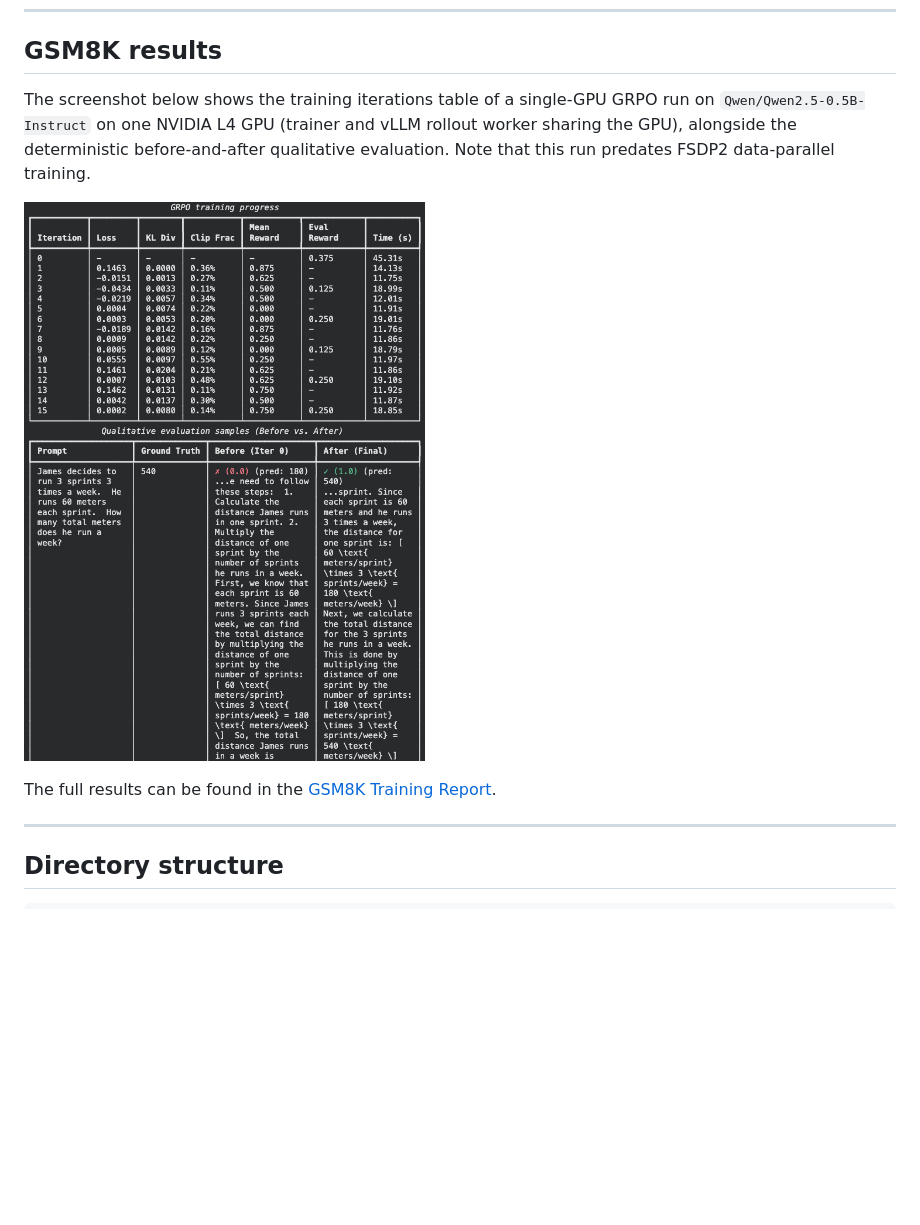
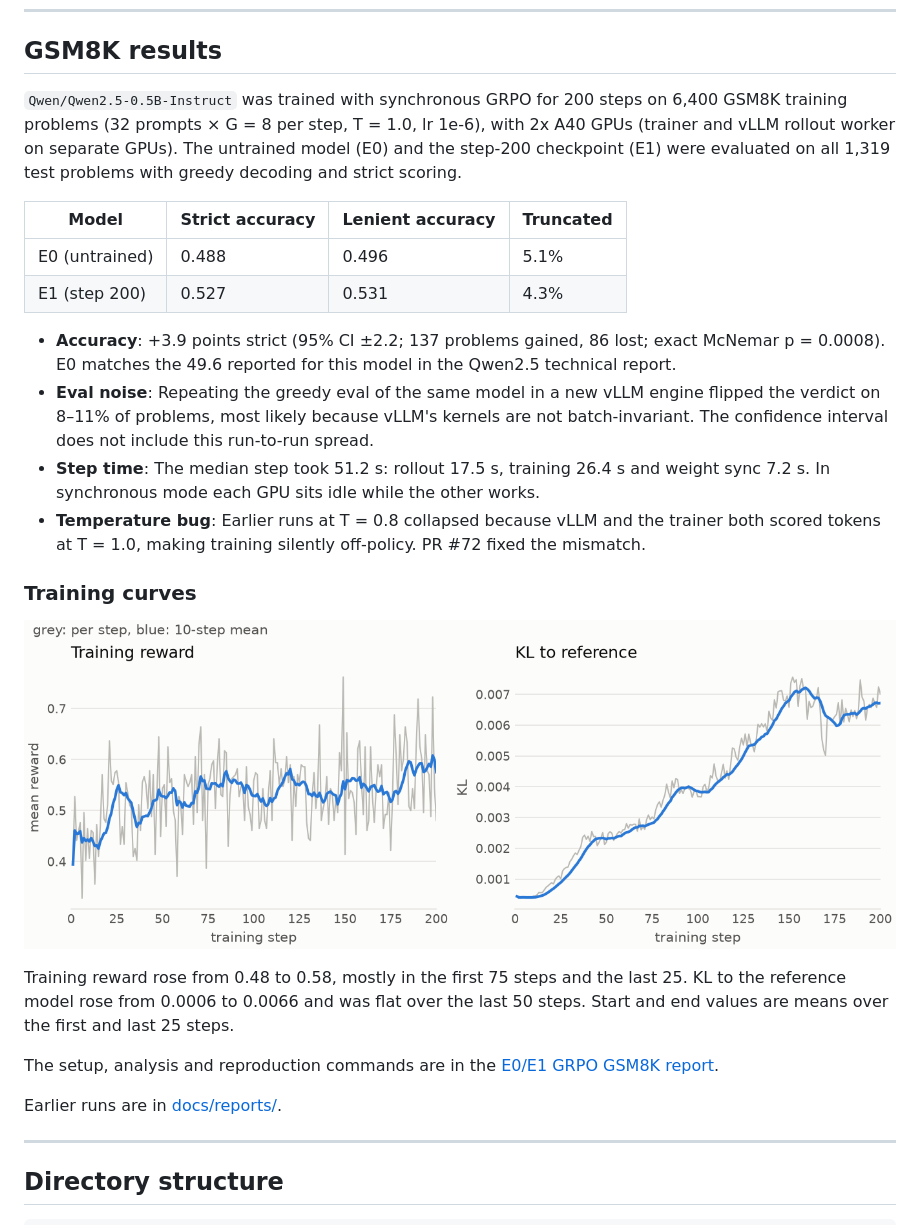
Before and after one commit to firnlabs/vrollout, a Markdown page: README.md, the part around the change. GitHub-like rendering; pictures changed too: docs/reports/2026-11-06-e0-e1-grpo-gsm8k/e1-summary.png (added); blank space fills up the shorter version.

```diff
--- a/README.md
+++ b/README.md
@@ -130,11 +130,34 @@ Below are the benchmarking results from 2x T4 GPU accelerators in Kaggle Noteboo
 
 ## GSM8K results
 
-The screenshot below shows the training iterations table of a single-GPU GRPO run on `Qwen/Qwen2.5-0.5B-Instruct` on one NVIDIA L4 GPU (trainer and vLLM rollout worker sharing the GPU), alongside the deterministic before-and-after qualitative evaluation. Note that this run predates FSDP2 data-parallel training.
+`Qwen/Qwen2.5-0.5B-Instruct` was trained with synchronous GRPO for 200 steps on 6,400 GSM8K training problems (32 prompts × G = 8 per step, T = 1.0, lr 1e-6), with 2x A40 GPUs (trainer and vLLM rollout worker on separate GPUs).
+The untrained model (E0) and the step-200 checkpoint (E1) were evaluated on all 1,319 test problems with greedy decoding and strict scoring.
 
-![vRollout GRPO Training Progress and Qualitative Evaluation](docs/reports/2026-10-21-grpo-gsm8k-l4/gsm8k-training-eval.png)
+| Model | Strict accuracy | Lenient accuracy | Truncated |
+| --- | --- | --- | --- |
+| E0 (untrained) | 0.488 | 0.496 | 5.1% |
+| E1 (step 200) | 0.527 | 0.531 | 4.3% |
 
-The full results can be found in the [GSM8K Training Report](docs/reports/2026-10-21-grpo-gsm8k-l4/gsm8k-training-report.md).
+- **Accuracy**: +3.9 points strict (95% CI ±2.2; 137 problems gained, 86 lost; exact McNemar p = 0.0008).
+  E0 matches the 49.6 reported for this model in the Qwen2.5 technical report.
+- **Eval noise**: Repeating the greedy eval of the same model in a new vLLM engine flipped the verdict on 8–11% of problems, most likely because vLLM's kernels are not batch-invariant.
+  The confidence interval does not include this run-to-run spread.
+- **Step time**: The median step took 51.2 s: rollout 17.5 s, training 26.4 s and weight sync 7.2 s.
+  In synchronous mode each GPU sits idle while the other works.
+- **Temperature bug**: Earlier runs at T = 0.8 collapsed because vLLM and the trainer both scored tokens at T = 1.0, making training silently off-policy.
+  PR #72 fixed the mismatch.
+
+### Training curves
+
+![E1 training reward and KL to the reference model over 200 GRPO steps](docs/reports/2026-11-06-e0-e1-grpo-gsm8k/e1-summary.png)
+
+Training reward rose from 0.48 to 0.58, mostly in the first 75 steps and the last 25.
+KL to the reference model rose from 0.0006 to 0.0066 and was flat over the last 50 steps.
+Start and end values are means over the first and last 25 steps.
+
+The setup, analysis and reproduction commands are in the [E0/E1 GRPO GSM8K report](docs/reports/2026-11-06-e0-e1-grpo-gsm8k/e1-report.md).
+
+Earlier runs are in [docs/reports/](docs/reports/).
 
 ---
 
```
Also changed, not shown: 1 other file.
